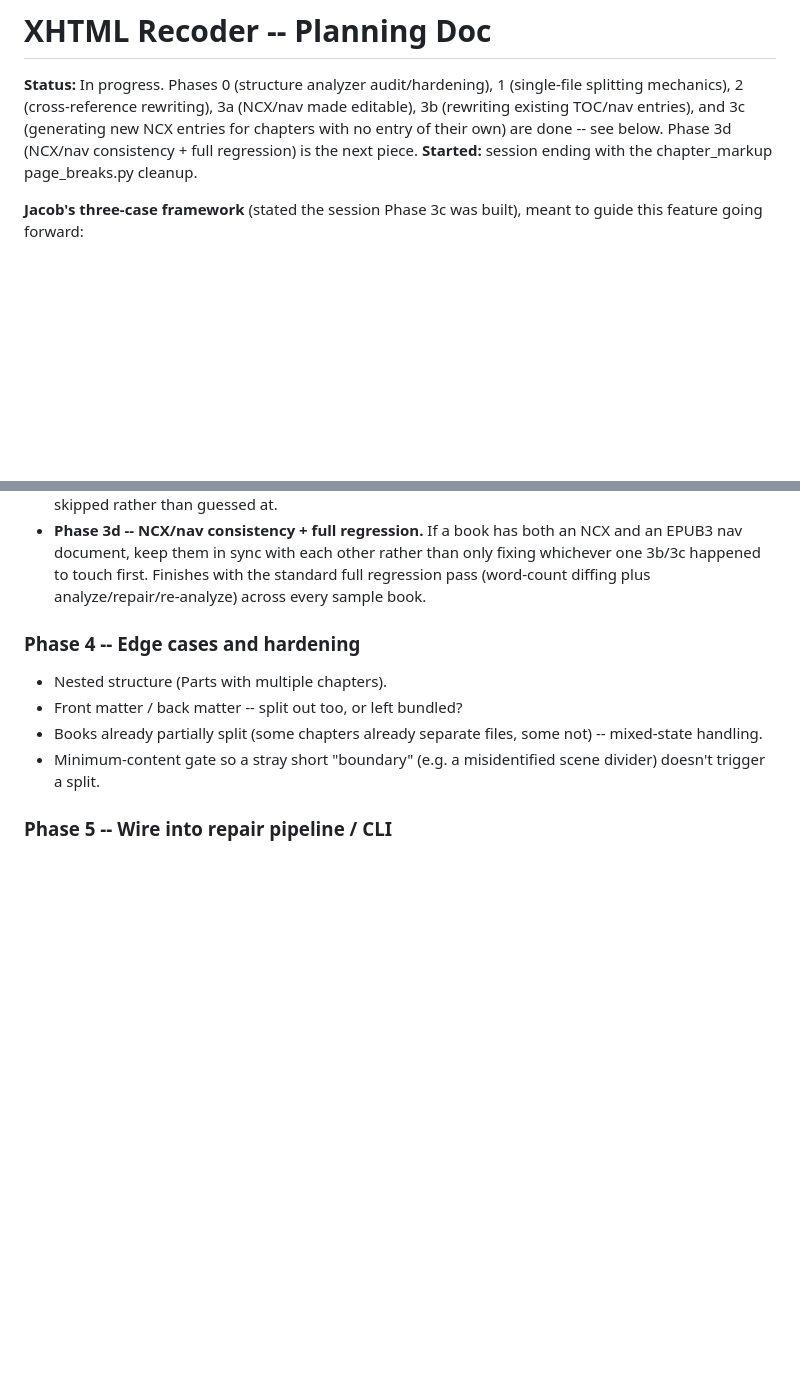
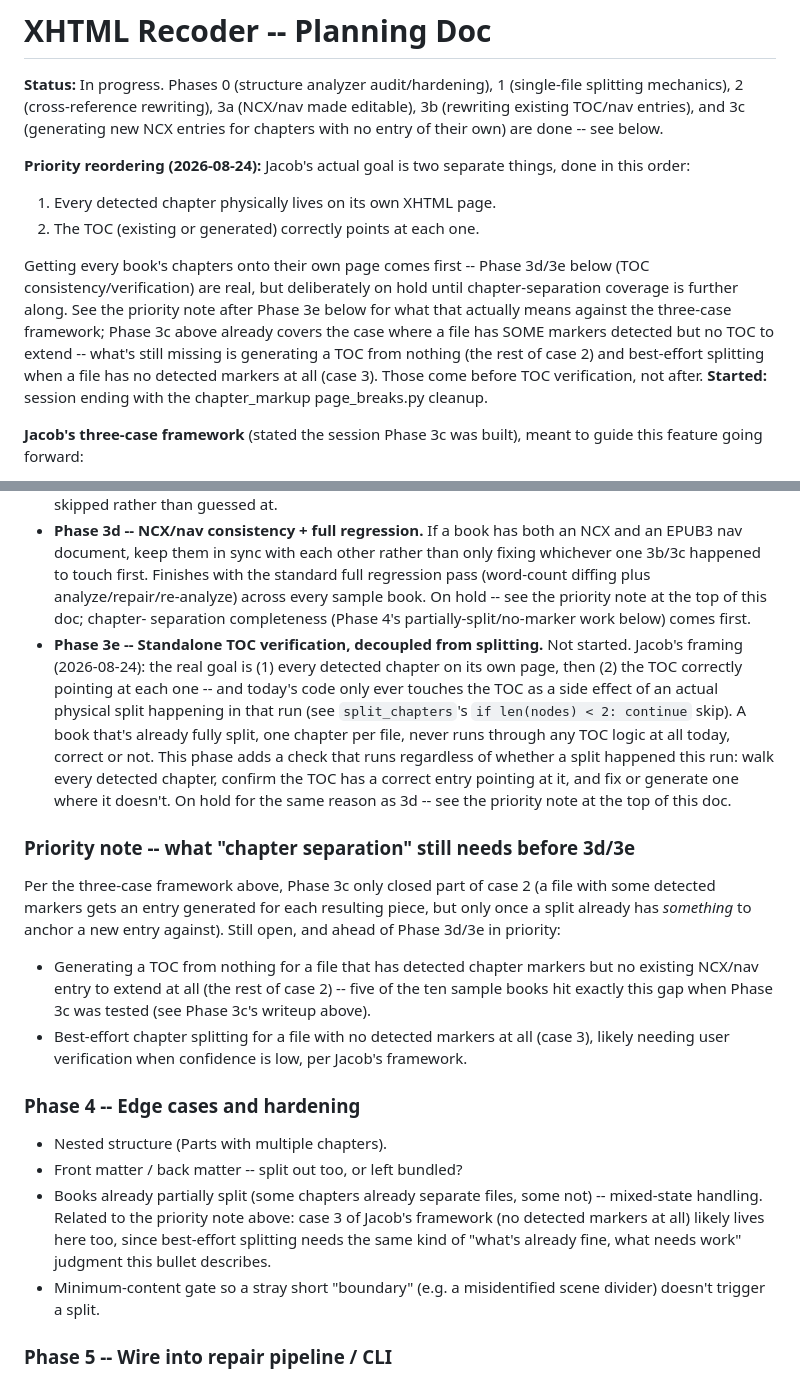
Before and after one commit to jbliley/ebook_fix, a Markdown page: docs/xhtml_recoder_plan.md, 2 parts joined by grey strips. Drawn GitHub-style; blank space fills up the shorter version.

Commit message:
Updated plan notes

```diff
--- a/docs/xhtml_recoder_plan.md
+++ b/docs/xhtml_recoder_plan.md
@@ -4,8 +4,23 @@
 1 (single-file splitting mechanics), 2 (cross-reference rewriting),
 3a (NCX/nav made editable), 3b (rewriting existing TOC/nav entries),
 and 3c (generating new NCX entries for chapters with no entry of
-their own) are done -- see below. Phase 3d (NCX/nav consistency +
-full regression) is the next piece.
+their own) are done -- see below.
+
+**Priority reordering (2026-08-24):** Jacob's actual goal is two
+separate things, done in this order:
+1. Every detected chapter physically lives on its own XHTML page.
+2. The TOC (existing or generated) correctly points at each one.
+
+Getting every book's chapters onto their own page comes first --
+Phase 3d/3e below (TOC consistency/verification) are real, but
+deliberately on hold until chapter-separation coverage is further
+along. See the priority note after Phase 3e below for what that
+actually means against the three-case framework; Phase 3c above
+already covers the case where a file has SOME markers detected but no
+TOC to extend -- what's still missing is generating a TOC from
+nothing (the rest of case 2) and best-effort splitting when a file has
+no detected markers at all (case 3). Those come before TOC
+verification, not after.
 **Started:** session ending with the chapter_markup page_breaks.py cleanup.
 
 **Jacob's three-case framework** (stated the session Phase 3c was
@@ -388,12 +403,46 @@ mid-phase still leaves solid ground to resume from.
   other rather than only fixing whichever one 3b/3c happened to touch
   first. Finishes with the standard full regression pass (word-count
   diffing plus analyze/repair/re-analyze) across every sample book.
+  On hold -- see the priority note at the top of this doc; chapter-
+  separation completeness (Phase 4's partially-split/no-marker work
+  below) comes first.
+- **Phase 3e -- Standalone TOC verification, decoupled from
+  splitting.** Not started. Jacob's framing (2026-08-24): the real
+  goal is (1) every detected chapter on its own page, then (2) the
+  TOC correctly pointing at each one -- and today's code only ever
+  touches the TOC as a side effect of an actual physical split
+  happening in that run (see `split_chapters`'s `if len(nodes) < 2:
+  continue` skip). A book that's already fully split, one chapter per
+  file, never runs through any TOC logic at all today, correct or
+  not. This phase adds a check that runs regardless of whether a
+  split happened this run: walk every detected chapter, confirm the
+  TOC has a correct entry pointing at it, and fix or generate one
+  where it doesn't. On hold for the same reason as 3d -- see the
+  priority note at the top of this doc.
+
+### Priority note -- what "chapter separation" still needs before 3d/3e
+Per the three-case framework above, Phase 3c only closed part of case
+2 (a file with some detected markers gets an entry generated for each
+resulting piece, but only once a split already has *something* to
+anchor a new entry against). Still open, and ahead of Phase 3d/3e in
+priority:
+- Generating a TOC from nothing for a file that has detected chapter
+  markers but no existing NCX/nav entry to extend at all (the rest of
+  case 2) -- five of the ten sample books hit exactly this gap when
+  Phase 3c was tested (see Phase 3c's writeup above).
+- Best-effort chapter splitting for a file with no detected markers at
+  all (case 3), likely needing user verification when confidence is
+  low, per Jacob's framework.
 
 ### Phase 4 -- Edge cases and hardening
 - Nested structure (Parts with multiple chapters).
 - Front matter / back matter -- split out too, or left bundled?
 - Books already partially split (some chapters already separate
-  files, some not) -- mixed-state handling.
+  files, some not) -- mixed-state handling. Related to the priority
+  note above: case 3 of Jacob's framework (no detected markers at all)
+  likely lives here too, since best-effort splitting needs the same
+  kind of "what's already fine, what needs work" judgment this bullet
+  describes.
 - Minimum-content gate so a stray short "boundary" (e.g. a
   misidentified scene divider) doesn't trigger a split.
 
```
